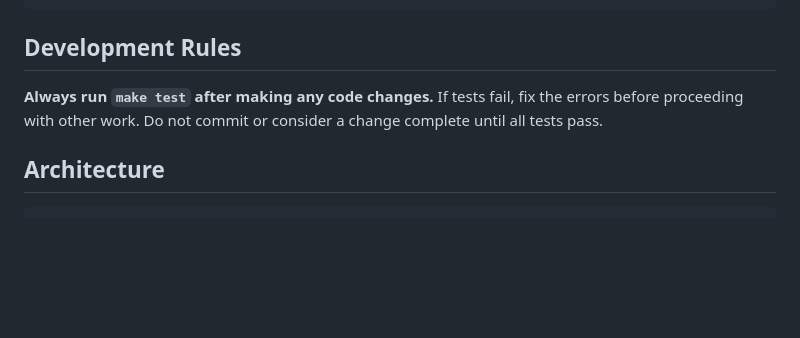
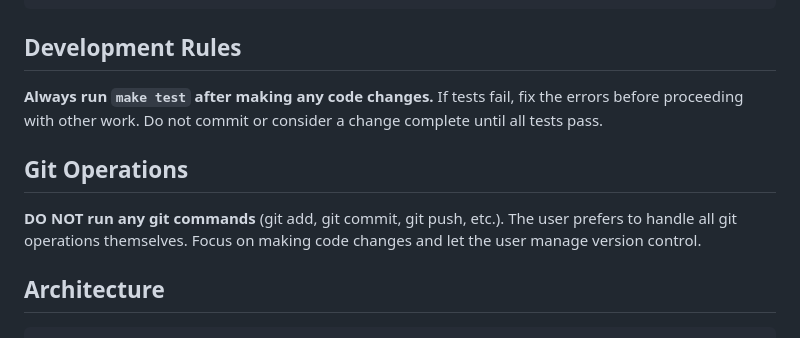
Before and after one commit to 6238/PenguinCAM, a Markdown page: CLAUDE.md, the part around the change. Rendered like a GitHub page; blank space fills up the shorter version.

````diff
--- a/CLAUDE.md
+++ b/CLAUDE.md
@@ -51,6 +51,10 @@ uv pip install -r requirements.txt
 
 **Always run `make test` after making any code changes.** If tests fail, fix the errors before proceeding with other work. Do not commit or consider a change complete until all tests pass.
 
+## Git Operations
+
+**DO NOT run any git commands** (git add, git commit, git push, etc.). The user prefers to handle all git operations themselves. Focus on making code changes and let the user manage version control.
+
 ## Architecture
 
 ```
````
